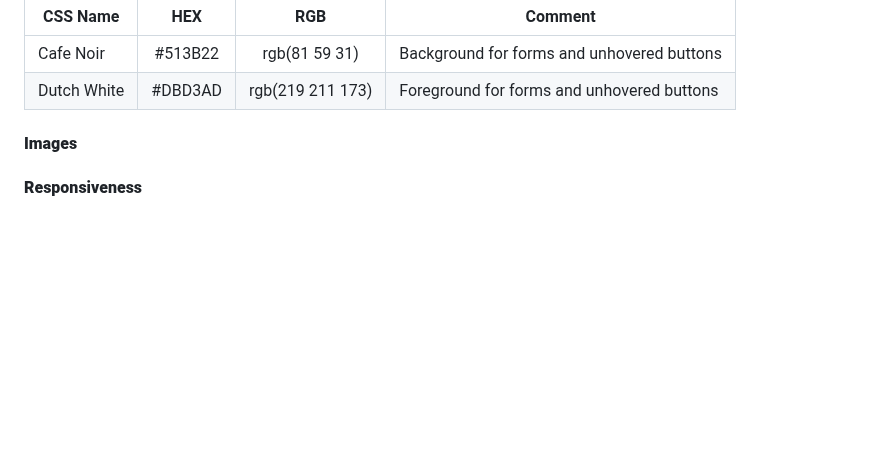
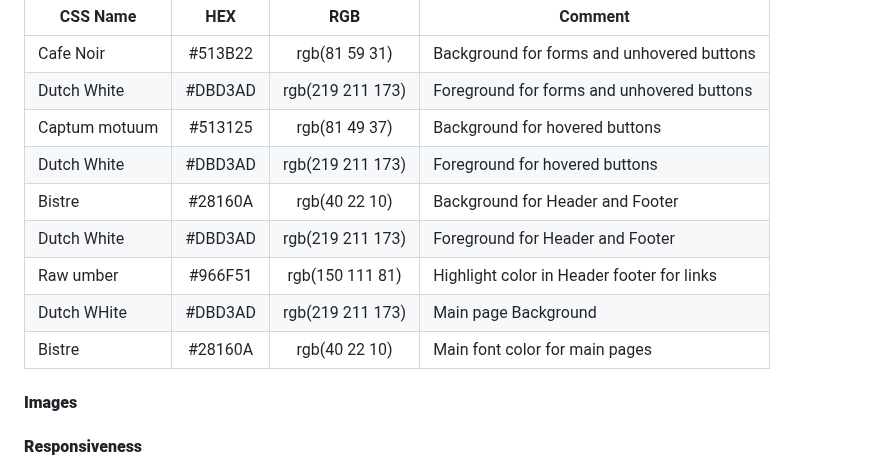
Before and after one commit to JLatham85/gloomhaven-universe, a Markdown page: README.md, the part around the change. Drawn GitHub-style; blank space fills up the shorter version.

Commit message:
v3 Complete CSS Variable table

```diff
--- a/README.md
+++ b/README.md
@@ -230,7 +230,13 @@ All the below where contrasted then selected for the different categories and wi
 |----------|:---:|:---:|---------|
 | Cafe Noir | #513B22 | rgb(81 59 31)| Background for forms and unhovered buttons |
 | Dutch White | #DBD3AD | rgb(219 211 173) | Foreground for forms and unhovered buttons |
-
+| Captum motuum | #513125 | rgb(81 49 37) | Background for hovered buttons |
+| Dutch White | #DBD3AD | rgb(219 211 173) | Foreground for hovered buttons |
+| Bistre | #28160A | rgb(40 22 10) | Background for Header and Footer |
+| Dutch White | #DBD3AD | rgb(219 211 173) | Foreground for Header and Footer |
+| Raw umber | #966F51 | rgb(150 111 81) | Highlight color in Header footer for links |
+| Dutch WHite | #DBD3AD | rgb(219 211 173) | Main page Background |
+| Bistre | #28160A | rgb(40 22 10) | Main font color for main pages |
 
 #### **Images** <!--Insert any tools used to generate images and add which programme we used to render-->
 
```
